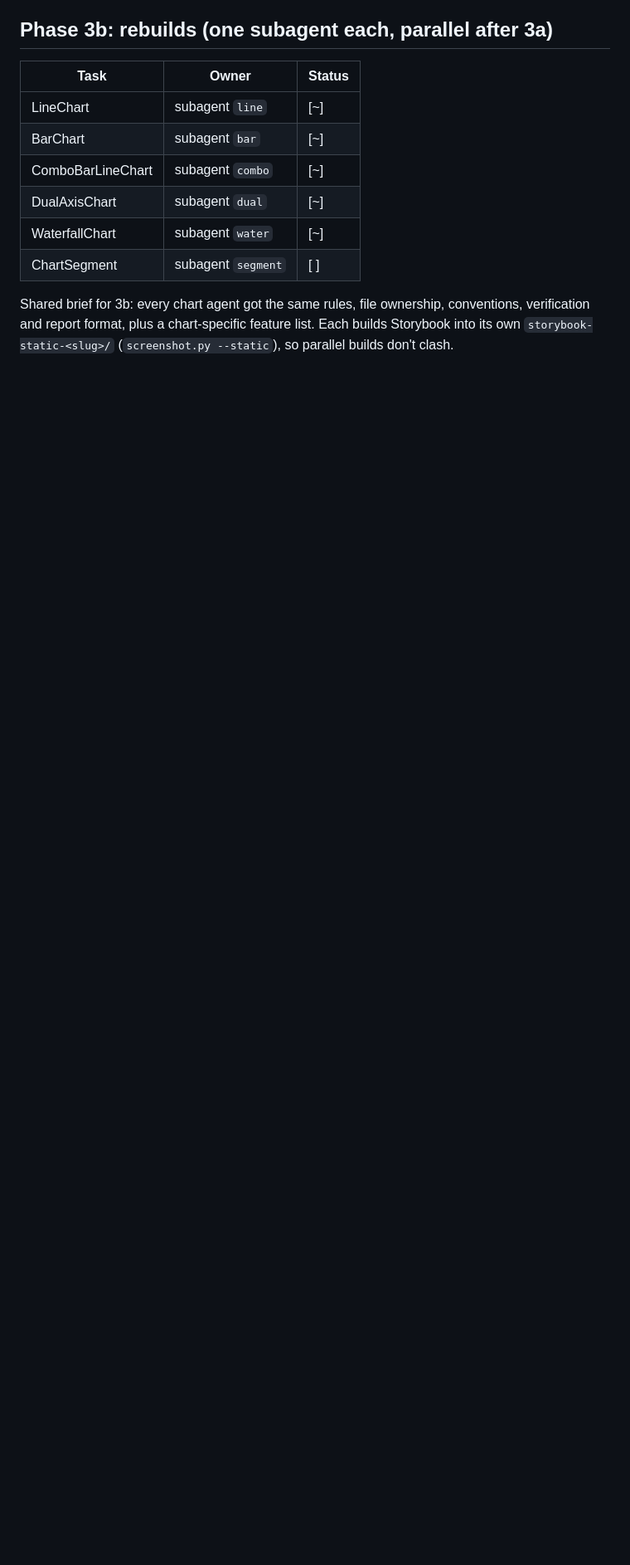
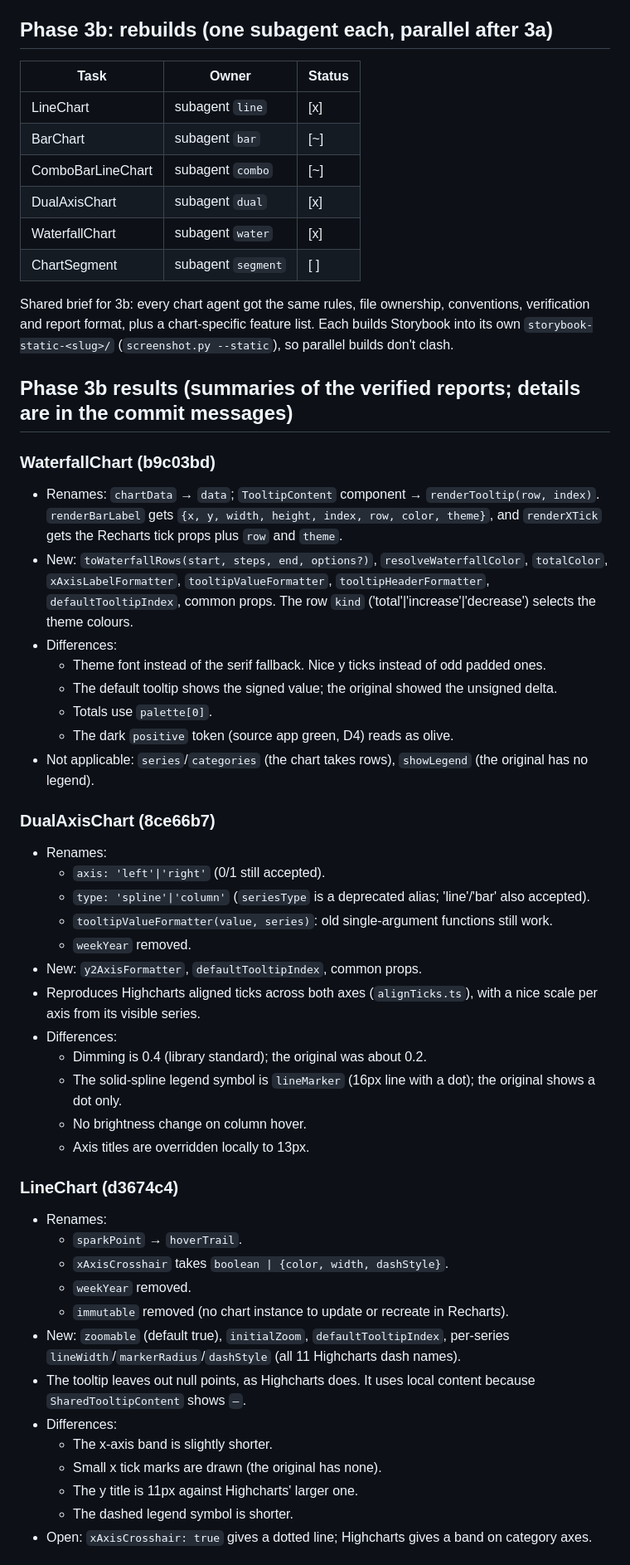
Before and after one commit to McCReuben/chart-kit, a Markdown page: docs/rebuild-plan.md, the part around one of its changes. Shown at 83% size. Rendered like a GitHub page; blank space fills up the shorter version.

Commit message:
docs: record phase 3b results for Waterfall, DualAxis and Line
Co-Authored-By: Claude Opus 5.5 <noreply@anthropic.com>

```diff
--- a/docs/rebuild-plan.md
+++ b/docs/rebuild-plan.md
@@ -57,13 +57,61 @@ scoped subagent audited it, filled in JSDoc gaps, fixed a story formatter and wr
 
 | Task              | Owner              | Status |
 | ----------------- | ------------------ | ------ |
-| LineChart         | subagent `line`    | [~]    |
+| LineChart         | subagent `line`    | [x]    |
 | BarChart          | subagent `bar`     | [~]    |
 | ComboBarLineChart | subagent `combo`   | [~]    |
-| DualAxisChart     | subagent `dual`    | [~]    |
-| WaterfallChart    | subagent `water`   | [~]    |
+| DualAxisChart     | subagent `dual`    | [x]    |
+| WaterfallChart    | subagent `water`   | [x]    |
 | ChartSegment      | subagent `segment` | [ ]    |
 
 Shared brief for 3b: every chart agent got the same rules, file ownership, conventions, verification and
 report format, plus a chart-specific feature list. Each builds Storybook into its own `storybook-static-<slug>/`
 (`screenshot.py --static`), so parallel builds don't clash.
+
+## Phase 3b results (summaries of the verified reports; details are in the commit messages)
+
+### WaterfallChart (b9c03bd)
+- Renames: `chartData` → `data`; `TooltipContent` component → `renderTooltip(row, index)`. `renderBarLabel` gets
+  `{x, y, width, height, index, row, color, theme}`, and `renderXTick` gets the Recharts tick props plus `row` and `theme`.
+- New: `toWaterfallRows(start, steps, end, options?)`, `resolveWaterfallColor`, `totalColor`,
+  `xAxisLabelFormatter`, `tooltipValueFormatter`, `tooltipHeaderFormatter`, `defaultTooltipIndex`, common props.
+  The row `kind` ('total'|'increase'|'decrease') selects the theme colours.
+- Differences:
+  - Theme font instead of the serif fallback. Nice y ticks instead of odd padded ones.
+  - The default tooltip shows the signed value; the original showed the unsigned delta.
+  - Totals use `palette[0]`.
+  - The dark `positive` token (source app green, D4) reads as olive.
+- Not applicable: `series`/`categories` (the chart takes rows), `showLegend` (the original has no legend).
+
+### DualAxisChart (8ce66b7)
+- Renames:
+  - `axis: 'left'|'right'` (0/1 still accepted).
+  - `type: 'spline'|'column'` (`seriesType` is a deprecated alias; 'line'/'bar' also accepted).
+  - `tooltipValueFormatter(value, series)`: old single-argument functions still work.
+  - `weekYear` removed.
+- New: `y2AxisFormatter`, `defaultTooltipIndex`, common props.
+- Reproduces Highcharts aligned ticks across both axes (`alignTicks.ts`), with a nice scale per axis from its
+  visible series.
+- Differences:
+  - Dimming is 0.4 (library standard); the original was about 0.2.
+  - The solid-spline legend symbol is `lineMarker` (16px line with a dot); the original shows a dot only.
+  - No brightness change on column hover.
+  - Axis titles are overridden locally to 13px.
+
+### LineChart (d3674c4)
+- Renames:
+  - `sparkPoint` → `hoverTrail`.
+  - `xAxisCrosshair` takes `boolean | {color, width, dashStyle}`.
+  - `weekYear` removed.
+  - `immutable` removed (no chart instance to update or recreate in Recharts).
+- New: `zoomable` (default true), `initialZoom`, `defaultTooltipIndex`, per-series `lineWidth`/`markerRadius`/`dashStyle`
+  (all 11 Highcharts dash names).
+- The tooltip leaves out null points, as Highcharts does. It uses local content because `SharedTooltipContent`
+  shows `—`.
+- Differences:
+  - The x-axis band is slightly shorter.
+  - Small x tick marks are drawn (the original has none).
+  - The y title is 11px against Highcharts' larger one.
+  - The dashed legend symbol is shorter.
+- Open: `xAxisCrosshair: true` gives a dotted line; Highcharts gives a band on category axes.
+
```
Also changed, not shown: other parts of docs/rebuild-plan.md (+9 -0 lines).
